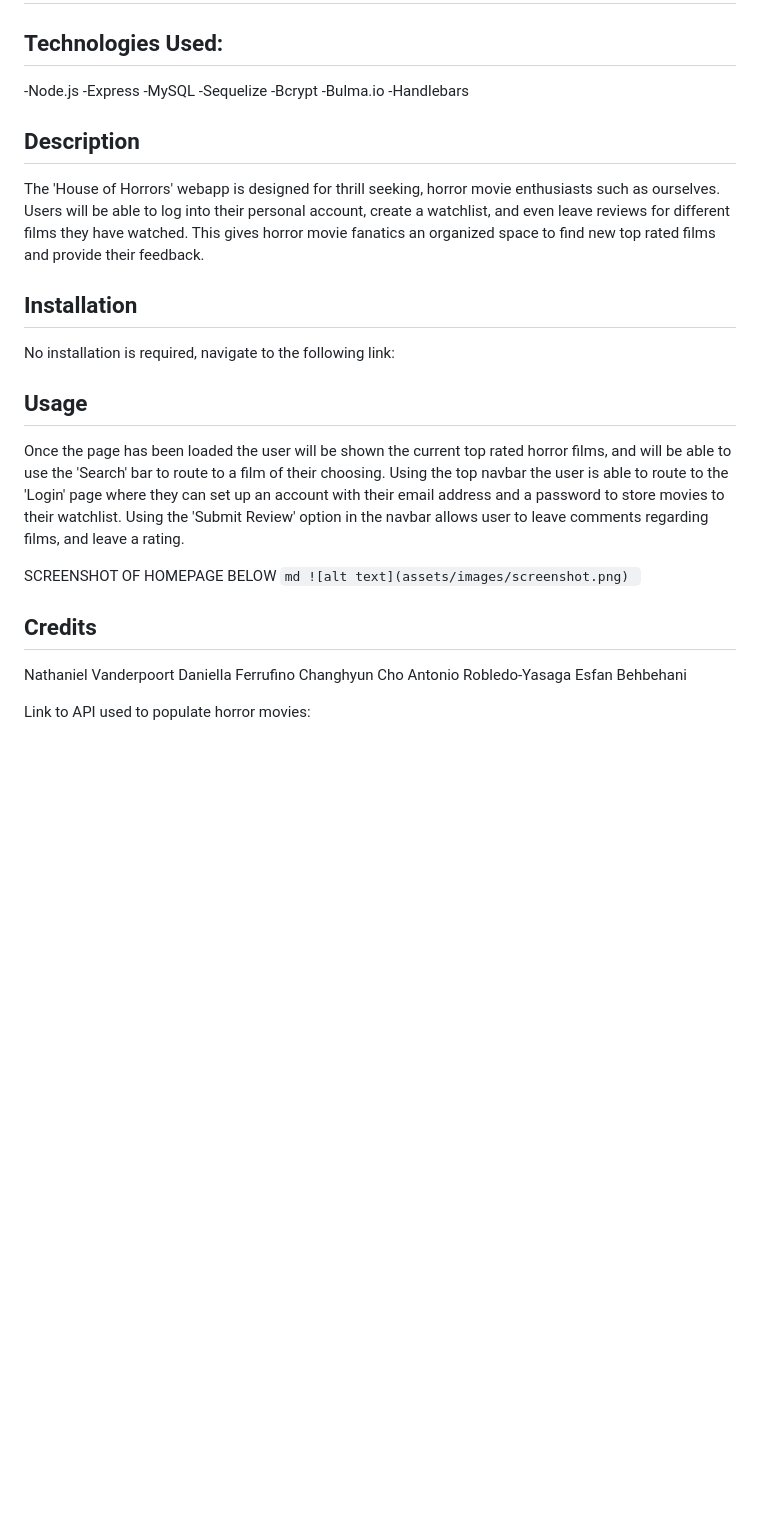
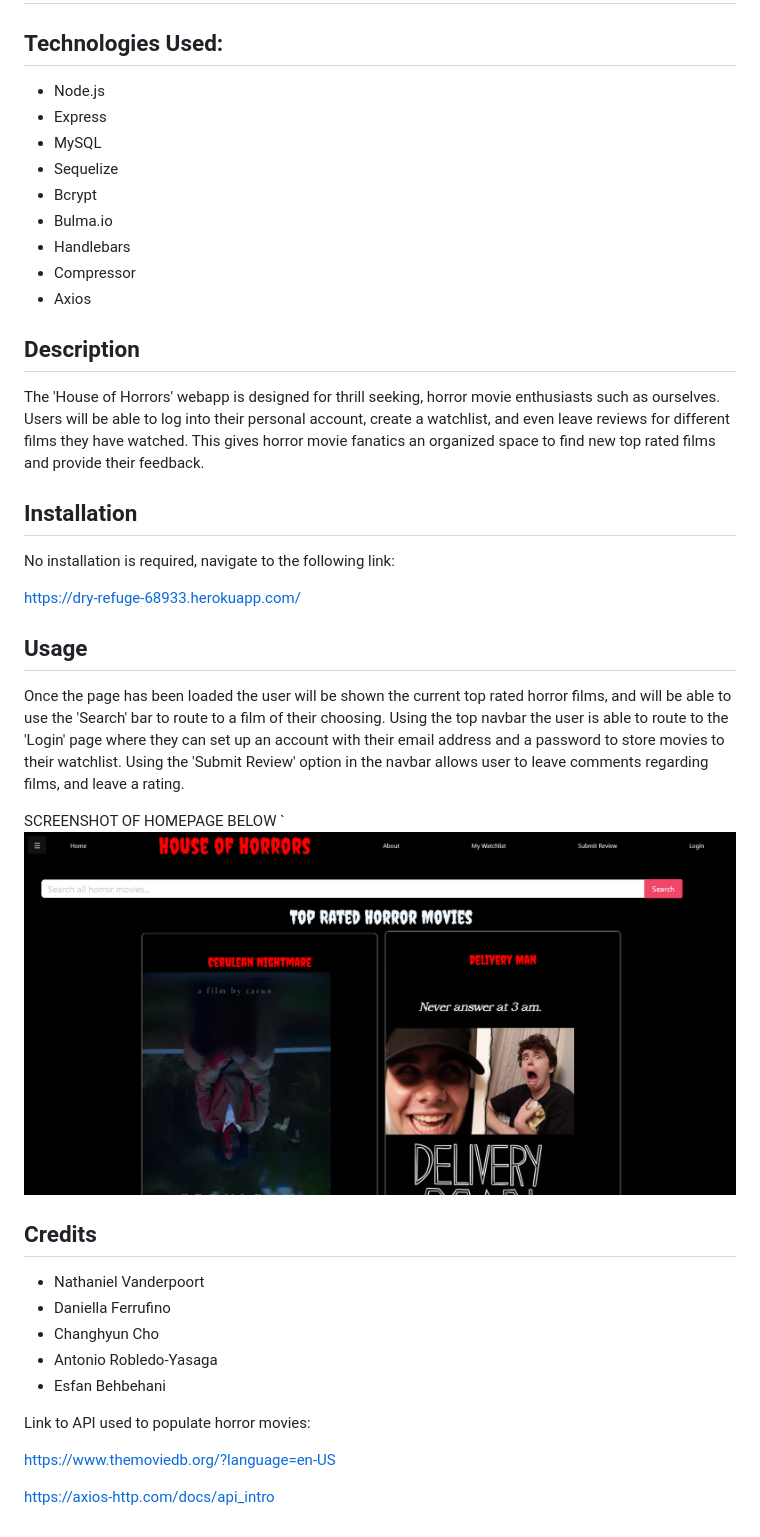
Before and after one commit to Bentto90/Project-2-Group-4, a Markdown page: README.md, the part around the change. GitHub-like rendering; pictures changed too: public/images/Screenshot 2023-04-13 202106.png (added); blank space fills up the shorter version.

````diff
--- a/README.md
+++ b/README.md
@@ -2,13 +2,16 @@
 
 ## Technologies Used:
 
--Node.js
--Express
--MySQL
--Sequelize
--Bcrypt
--Bulma.io
--Handlebars
+* Node.js
+* Express
+* MySQL
+* Sequelize
+* Bcrypt
+* Bulma.io
+* Handlebars
+* Compressor
+* Axios
+
 
 ## Description
 
@@ -19,6 +22,7 @@ This gives horror movie fanatics an organized space to find new top rated films
 
 No installation is required, navigate to the following link:
 
+https://dry-refuge-68933.herokuapp.com/
 
 ## Usage
 
@@ -27,16 +31,18 @@ Using the top navbar the user is able to route to the 'Login' page where they ca
 Using the 'Submit Review' option in the navbar allows user to leave comments regarding films, and leave a rating.
 
 SCREENSHOT OF HOMEPAGE BELOW
-    ```md
-    ![alt text](assets/images/screenshot.png)
-    ```
-
+    `
+    ![screenshot](public/images/Screenshot%202023-04-13%20202106.png)
 ## Credits
 
-Nathaniel Vanderpoort
-Daniella Ferrufino
-Changhyun Cho
-Antonio Robledo-Yasaga
-Esfan Behbehani
+* Nathaniel Vanderpoort
+* Daniella Ferrufino
+* Changhyun Cho
+* Antonio Robledo-Yasaga
+* Esfan Behbehani
 
 Link to API used to populate horror movies:
+
+https://www.themoviedb.org/?language=en-US
+
+https://axios-http.com/docs/api_intro
````
